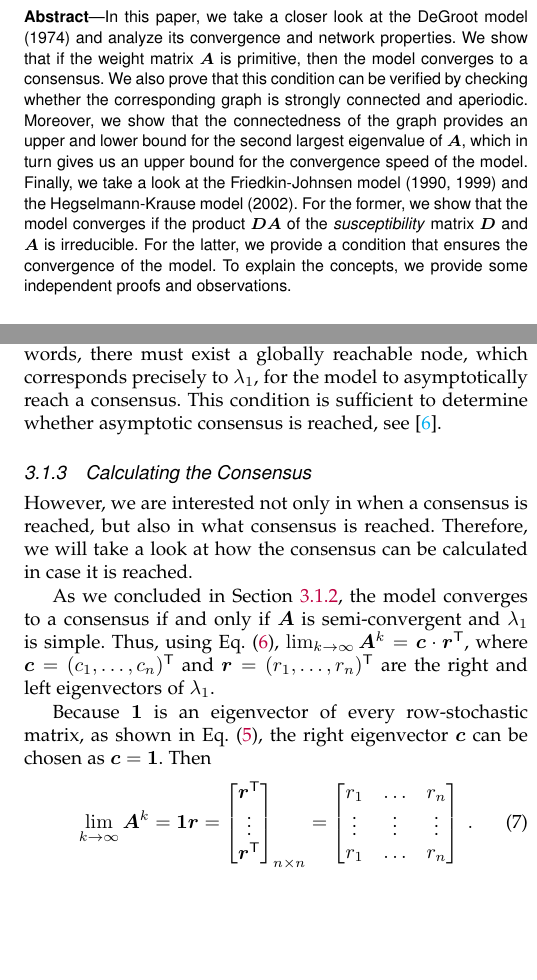
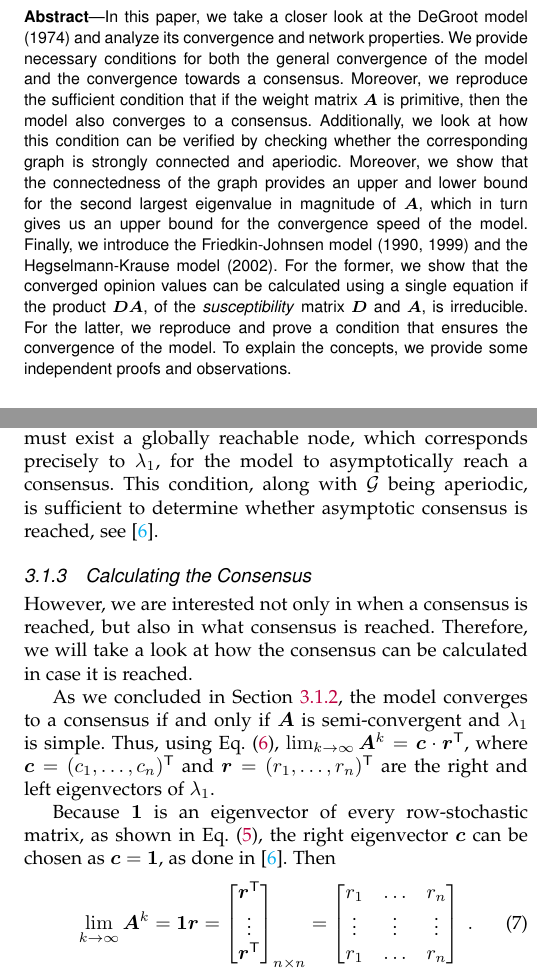
Before and after one commit to nilssonjesper/Seminar-Opinion-formation-on-networks, a LaTeX paper (paper_latex/paper.tex): two parts of the columns of pages 1 and 4 of 8, joined at a grey line, cut so that both start at the same text, the shorter picture padded with empty space. The pictures show the PDF file paper_latex/paper.pdf that the author committed with the source.

Commit message:
improved abstract

```diff
--- a/paper_latex/paper.tex
+++ b/paper_latex/paper.tex
@@ -102,8 +102,10 @@
 \pagestyle{plain}
 
 \begin{abstract}
-    % Understanding how opinions emerge and evolve within a population is central to explaining collective behavior and social dynamics.
-    In this paper, we take a closer look at the DeGroot model (1974) and analyze its convergence and network properties. We show that if the weight matrix $\mat A$ is primitive, then the model converges to a consensus. We also prove that this condition can be verified by checking whether the corresponding graph is strongly connected and aperiodic. Moreover, we show that the connectedness of the graph provides an upper and lower bound for the second largest eigenvalue of $\mat A$, which in turn gives us an upper bound for the convergence speed of the model. Finally, we take a look at the Friedkin-Johnsen model (1990, 1999) and the Hegselmann-Krause model (2002). For the former, we show that the model converges if the product $\mat D\mat A$ of the \textit{susceptibility} matrix $\mat D$ and $\mat A$ is irreducible. For the latter, we provide a condition that ensures the convergence of the model. To explain the concepts, we provide some independent proofs and observations.
+    %Understanding how opinions emerge and evolve within a population is central to explaining collective behavior and social dynamics.
+    In this paper, we take a closer look at the DeGroot model (1974) and analyze its convergence and network properties. We provide necessary conditions for both the general convergence of the model and the convergence towards a consensus.
+    Moreover, we reproduce the sufficient condition that if the weight matrix $\mat A$ is primitive, then the model also converges to a consensus. Additionally, we look at how this condition can be verified by checking whether the corresponding graph is strongly connected and aperiodic.
+    Moreover, we show that the connectedness of the graph provides an upper and lower bound for the second largest eigenvalue in magnitude of $\mat A$, which in turn gives us an upper bound for the convergence speed of the model. Finally, we introduce the Friedkin-Johnsen model (1990, 1999) and the Hegselmann-Krause model (2002). For the former, we show that the converged opinion values can be calculated using a single equation if the product $\mat D\mat A$, of the \textit{susceptibility} matrix $\mat D$ and $\mat A$, is irreducible. For the latter, we reproduce and prove a condition that ensures the convergence of the model. To explain the concepts, we provide some independent proofs and observations.
 \end{abstract}
 
 
@@ -358,7 +360,7 @@ To reach an asymptotic consensus, all rows of $\mat{A^{fin}}$ must be equal. Thu
 As, $\mat A = \mat T\mat J\mat T^{-1} \iff \mat A\mat T = \mat T\mat J \iff \mat T^{-1}\mat A = \mat J\mat T^{-1}$, if $\lambda_1$ is semisimple, then $\mat A\vec{c_i} = \lambda_1\vec{c_i}$ and $\vec{r_i}^\T\mat A = \lambda_1\vec{r_i}$, i.e., $\vec{c_i}$ is the right eigenvector and $\vec{r_i}$ the left eigenvector of $\lambda_1$, as shown in \cite{Bullo_lecture}. Because the number of dimensions of an eigenspace is equal to the geometric multiplicity of the corresponding eigenvalue, the eigenspace of $\lambda_1$ has $m_g$ dimensions \cite{axler}.
 Thus, all of the $m_g$ eigenvectors $c_i$ of $\lambda_1$ need to be linearly independent. Therefore, they cannot be equal if the geometric multiplicity $m_g>1$, meaning the rows of $\mat{A^{fin}}$ are equal if and only if $m_g = 1$, i.e., $\lambda_1$ is simple.
 
-Thus, the model reaches an asymptotic consensus if and only if the row-stochastic matrix $\mat A$ is semi-convergent and $\lambda_1$ is simple. Therefore, according to the Perron-Frobenius \cref{th:perron-frobenius}, the model converges when $\mat A$ is primitive. However, $\mat A$ being primitive is not a necessary condition to reach an asymptotic consensus. Intuitively, as all final opinion values depend on the individual $i$ corresponding to the simple eigenvalue $\lambda_1$, all other individuals must be connected to this individual $i$. Otherwise, their opinion value could not be influenced by individual $i$. Thus, the node corresponding to individual $i$ needs to be globally reachable, i.e., reachable from all other nodes. In other words, there must exist a globally reachable node, which corresponds precisely to $\lambda_1$, for the model to asymptotically reach a consensus. This condition is sufficient to determine whether asymptotic consensus is reached, see \cite{Bullo_lecture}.
+Thus, the model reaches an asymptotic consensus if and only if the row-stochastic matrix $\mat A$ is semi-convergent and $\lambda_1$ is simple. Therefore, according to the Perron-Frobenius \cref{th:perron-frobenius}, the model converges when $\mat A$ is primitive. However, $\mat A$ being primitive is not a necessary condition to reach an asymptotic consensus. Intuitively, as all final opinion values depend on the individual $i$ corresponding to the simple eigenvalue $\lambda_1$, all other individuals must be connected to this individual $i$. Otherwise, their opinion value could not be influenced by individual $i$. Thus, the node corresponding to individual $i$ needs to be globally reachable, i.e., reachable from all other nodes. In other words, there must exist a globally reachable node, which corresponds precisely to $\lambda_1$, for the model to asymptotically reach a consensus. This condition, along with $\gG$ being aperiodic, is sufficient to determine whether asymptotic consensus is reached, see \cite{Bullo_lecture}.
 
 % \begin{multline}
 %     \mat A^k = \mat T\mat J^k\mat T^{-1} = \\ \begin{bmatrix}
@@ -382,7 +384,7 @@ However, we are interested not only in when a consensus is reached, but also in
 % \end{theorem}
 As we concluded in \cref{sec:reaching_consensus}, the model converges to a consensus if and only if $\mat A$ is semi-convergent and $\lambda_1$ is simple. Thus, using \cref{eq:col_row_A^k}, $\lim_{k\rightarrow\infty}\mat A^k = \vec c \cdot\vec r^\T$, where $\vec c = (c_1, \dots, c_n)^\T$ and $\vec r = (r_1, \dots, r_n)^\T$ are the right and left eigenvectors of $\lambda_1$.
 
-Because $\ones$ is an eigenvector of every row-stochastic matrix, as shown in \cref{eq:1_eigenvalue_all_row_stochastic_mat}, the right eigenvector $\vec{c}$ can be chosen as $\vec c = \ones$. Then
+Because $\ones$ is an eigenvector of every row-stochastic matrix, as shown in \cref{eq:1_eigenvalue_all_row_stochastic_mat}, the right eigenvector $\vec{c}$ can be chosen as $\vec c = \ones$, as done in \cite{Bullo_lecture}. Then
 \begin{equation}\label{eq:limit_A}
     \lim_{k\rightarrow\infty}\mat A^k= \ones \vec r =
     \begin{bmatrix}
```
Also changed, not shown: paper_latex/paper.pdf, paper_latex/paper.tex (4 more changed lines), 4 other files.
